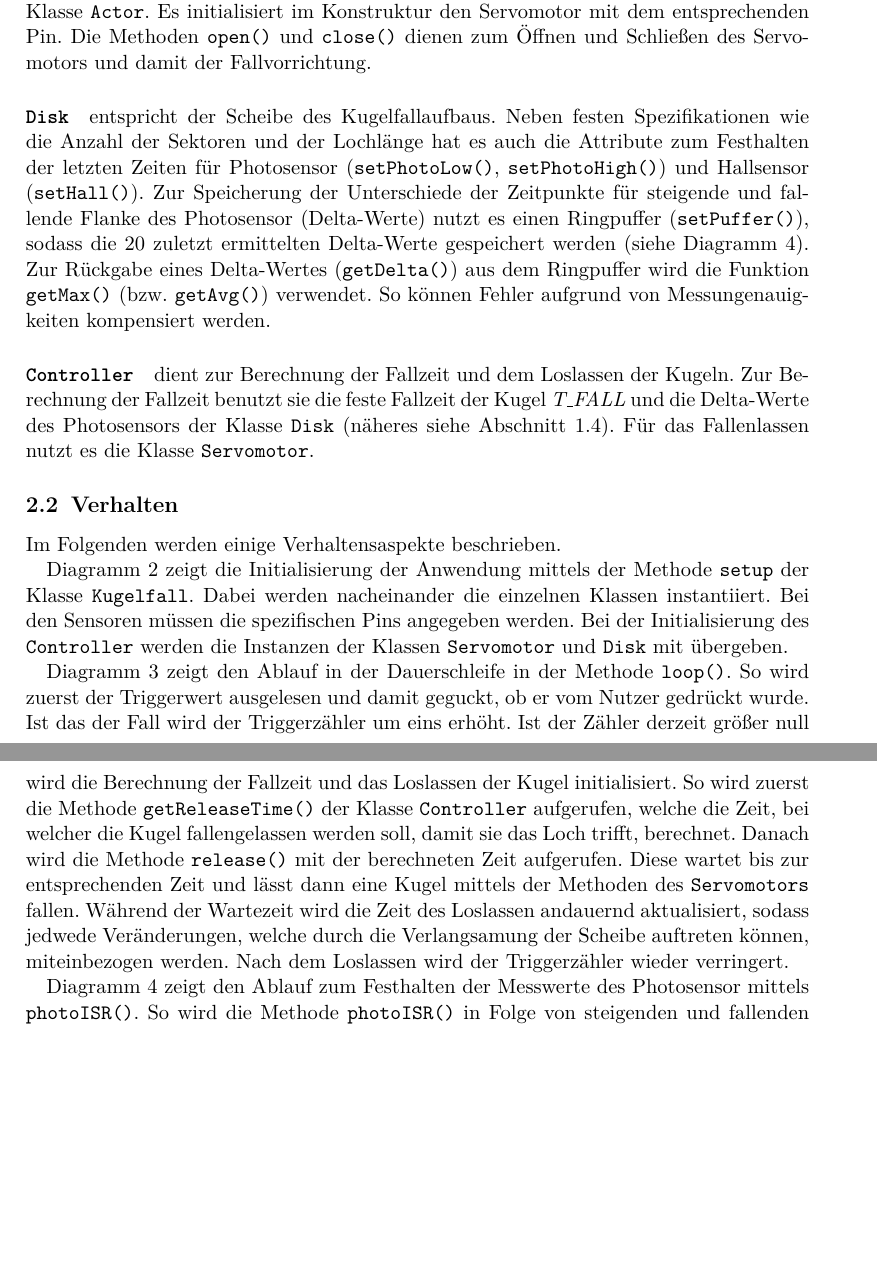
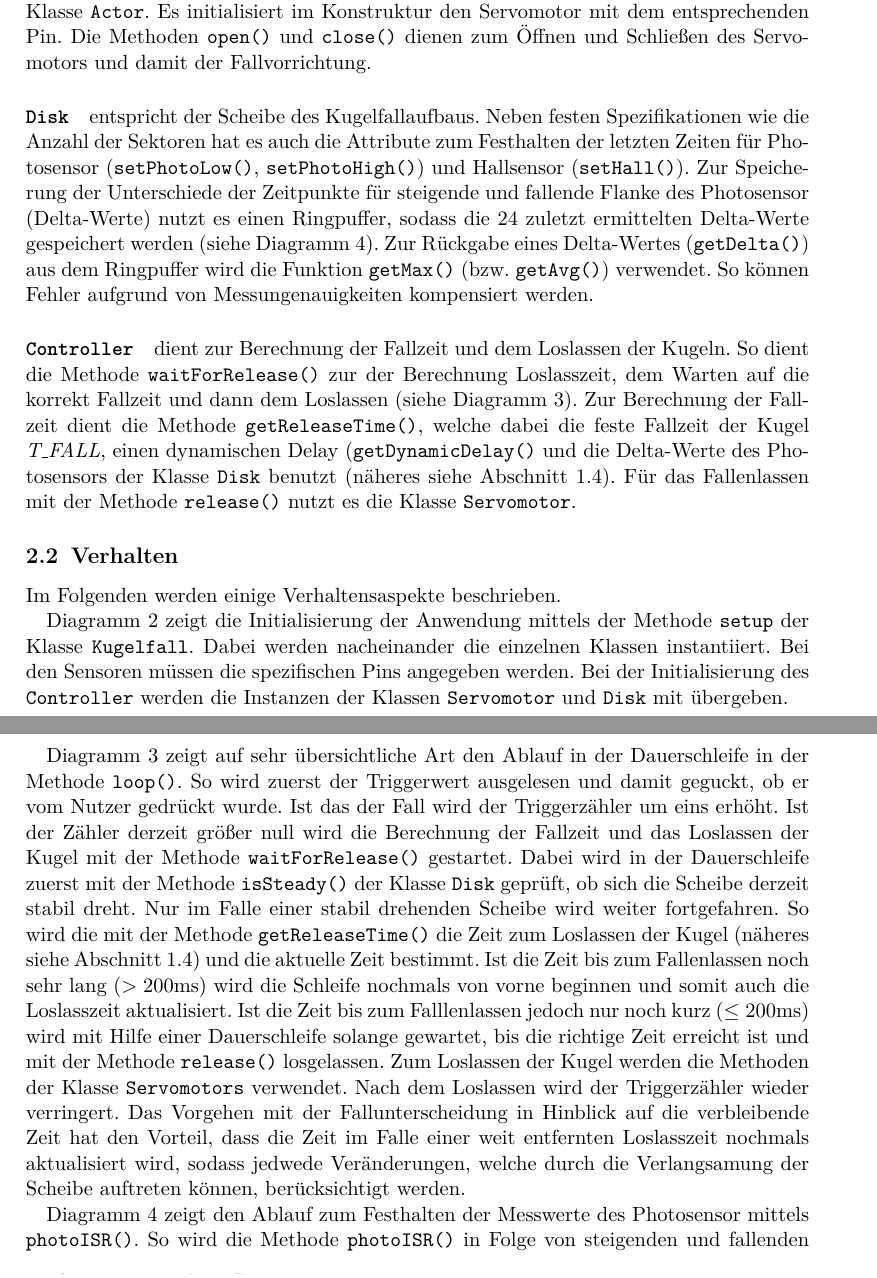
Before and after one commit to miccl/kugelfall, a LaTeX document (laborbericht/laborbericht.tex, which reads laborbericht/design.tex): two parts of pages 4 and 7 of 8, joined at a grey line, cut so that both start at the same text, the shorter picture padded with empty space. Compiled offline with pdfLaTeX.

Commit message:
updated design chapter and diagramms

```diff
--- a/laborbericht/design.tex
+++ b/laborbericht/design.tex
@@ -41,14 +41,15 @@ Es initialisiert im Konstruktur den Servomotor mit dem entsprechenden Pin.
 Die Methoden \method{open()} und \method{close()} dienen zum Öffnen und Schließen des Servomotors und damit der Fallvorrichtung.
 
 \paragraph{\class{Disk}} entspricht der Scheibe des Kugelfallaufbaus.
-Neben festen Spezifikationen wie die Anzahl der Sektoren und der Lochlänge hat es auch die Attribute zum Festhalten der letzten Zeiten für Photosensor  (\method{setPhotoLow()}, \method{setPhotoHigh()}) und Hallsensor (\method{setHall()}).
-Zur Speicherung der Unterschiede der Zeitpunkte für steigende und fallende Flanke des Photosensor (Delta-Werte) nutzt es einen Ringpuffer (\method{setPuffer()}), sodass die 20 zuletzt ermittelten Delta-Werte gespeichert werden (siehe Diagramm \ref{fig:photoISR}).
+Neben festen Spezifikationen wie die Anzahl der Sektoren hat es auch die Attribute zum Festhalten der letzten Zeiten für Photosensor  (\method{setPhotoLow()}, \method{setPhotoHigh()}) und Hallsensor (\method{setHall()}).
+Zur Speicherung der Unterschiede der Zeitpunkte für steigende und fallende Flanke des Photosensor (Delta-Werte) nutzt es einen Ringpuffer, sodass die 24 zuletzt ermittelten Delta-Werte gespeichert werden (siehe Diagramm \ref{fig:photoISR}).
 Zur Rückgabe eines Delta-Wertes (\method{getDelta()}) aus dem Ringpuffer wird die Funktion \method{getMax()} (bzw. \method{getAvg()}) verwendet.
 So können Fehler aufgrund von Messungenauigkeiten kompensiert werden.
 
 \paragraph{\class{Controller}} dient zur Berechnung der Fallzeit und dem Loslassen der Kugeln.
-Zur Berechnung der Fallzeit benutzt sie die feste Fallzeit der Kugel \attr{T\_FALL} und die Delta-Werte des Photosensors der Klasse \class{Disk} (näheres siehe Abschnitt \ref{ssec:nutzung}).
-Für das Fallenlassen nutzt es die Klasse \class{Servomotor}.
+So dient die Methode \method{waitForRelease()} zur der Berechnung Loslasszeit, dem Warten auf die korrekt Fallzeit und dann dem Loslassen (siehe Diagramm \ref{fig:loop_diagram}).
+Zur Berechnung der Fallzeit dient die Methode \method{getReleaseTime()}, welche dabei die feste Fallzeit der Kugel \attr{T\_FALL}, einen dynamischen Delay (\method{getDynamicDelay()} und die Delta-Werte des Photosensors der Klasse \class{Disk} benutzt (näheres siehe Abschnitt \ref{ssec:nutzung}).
+Für das Fallenlassen mit der Methode \method{release()} nutzt es die Klasse \class{Servomotor}.
 
 \subsection{Verhalten}
 Im Folgenden werden einige Verhaltensaspekte beschrieben.
@@ -64,7 +65,7 @@ Dabei werden nacheinander die einzelnen Klassen instantiiert.
 Bei den Sensoren müssen die spezifischen Pins angegeben werden.
 Bei der Initialisierung des \class{Controller} werden die Instanzen der Klassen \class{Servomotor} und \class{Disk} mit übergeben.
 
-Diagramm \ref{fig:loop_diagram} zeigt den Ablauf in der Dauerschleife in der Methode \method{loop()}.
+Diagramm \ref{fig:loop_diagram} zeigt auf sehr übersichtliche Art den Ablauf in der Dauerschleife in der Methode \method{loop()}.
 \begin{figure}[htbp]
 	\centering
 	\includegraphics[width=\textwidth]{abb/loop_cropped}
@@ -73,12 +74,16 @@ Diagramm \ref{fig:loop_diagram} zeigt den Ablauf in der Dauerschleife in der Met
 \end{figure}
 So wird zuerst der Triggerwert ausgelesen und damit geguckt, ob er vom Nutzer gedrückt wurde.
 Ist das der Fall wird der Triggerzähler um eins erhöht.
-Ist der Zähler derzeit größer null wird die Berechnung der Fallzeit und das Loslassen der Kugel initialisiert.
-So wird zuerst die Methode \method{getReleaseTime()} der Klasse \class{Controller} aufgerufen, welche die Zeit, bei welcher die Kugel fallengelassen werden soll, damit sie das Loch trifft, berechnet.
-Danach wird die Methode \method{release()} mit der berechneten Zeit aufgerufen.
-Diese wartet bis zur entsprechenden Zeit und lässt dann eine Kugel mittels der Methoden des \class{Servomotors} fallen.
-Während der Wartezeit wird die Zeit des Loslassen andauernd aktualisiert, sodass jedwede Veränderungen, welche durch die Verlangsamung der Scheibe auftreten können, miteinbezogen werden.
+Ist der Zähler derzeit größer null wird die Berechnung der Fallzeit und das Loslassen der Kugel mit der Methode \method{waitForRelease()} gestartet.
+Dabei wird in der Dauerschleife zuerst mit der Methode \method{isSteady()} der Klasse \class{Disk} geprüft, ob sich die Scheibe derzeit stabil dreht.
+Nur im Falle einer stabil drehenden Scheibe wird weiter fortgefahren.
+So wird die mit der Methode \method{getReleaseTime()} die Zeit zum Loslassen der Kugel (näheres siehe Abschnitt \ref{ssec:nutzung}) und die aktuelle Zeit bestimmt.
+Ist die Zeit bis zum Fallenlassen noch sehr lang ($>200$ms) wird die Schleife nochmals von vorne beginnen und somit auch die Loslasszeit aktualisiert.
+Ist die Zeit bis zum Falllenlassen jedoch nur noch kurz ($\leq200$ms) wird mit Hilfe einer Dauerschleife solange gewartet, bis die richtige Zeit erreicht ist und mit der Methode \method{release()} losgelassen.
+Zum Loslassen der Kugel werden die Methoden der Klasse \class{Servomotors} verwendet.
 Nach dem Loslassen wird der Triggerzähler wieder verringert.
+Das Vorgehen mit der Fallunterscheidung in Hinblick auf die verbleibende Zeit hat den Vorteil, dass die Zeit im Falle einer weit entfernten Loslasszeit nochmals aktualisiert wird, sodass jedwede Veränderungen, welche durch die Verlangsamung der Scheibe auftreten können, berücksichtigt werden.
+
 
 
 Diagramm \ref{fig:photoISR} zeigt den Ablauf zum Festhalten der Messwerte des Photosensor mittels \method{photoISR()}.
```
Also changed, not shown: laborbericht/abb/class_cropped.pdf, laborbericht/abb/loop_cropped.pdf, 2 other files.
